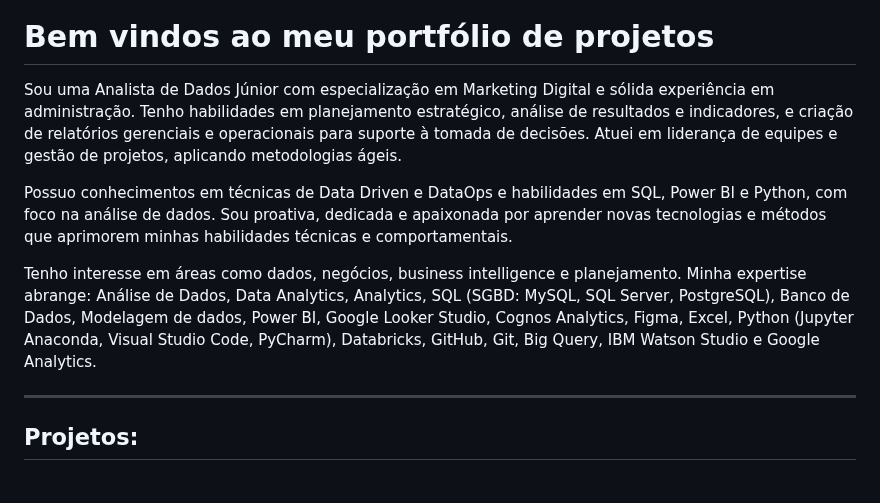
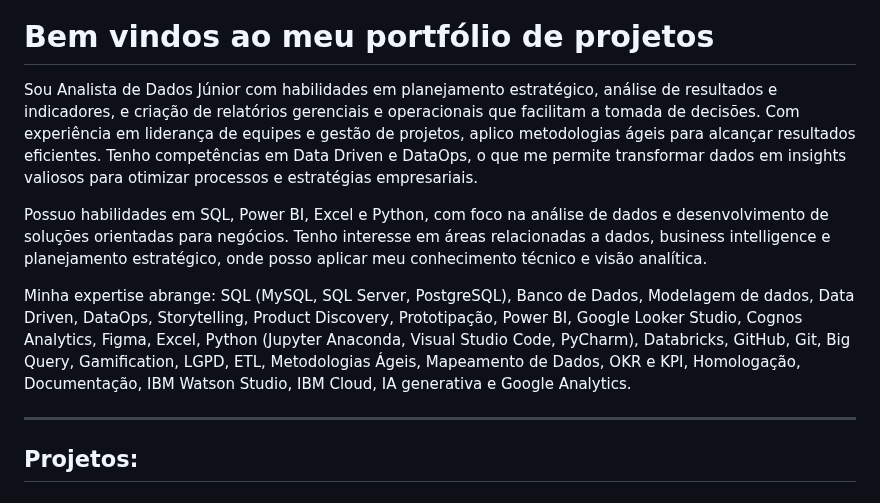
Before and after one commit to grazielejustina/portfolio-de-projetos, a Markdown page: README.md, the part around the change. Rendered like a GitHub page.

```diff
--- a/README.md
+++ b/README.md
@@ -5,11 +5,11 @@
 
 # Bem vindos ao meu portfólio de projetos
 
-Sou uma Analista de Dados Júnior com especialização em Marketing Digital e sólida experiência em administração. Tenho habilidades em planejamento estratégico, análise de resultados e indicadores, e criação de relatórios gerenciais e operacionais para suporte à tomada de decisões. Atuei em liderança de equipes e gestão de projetos, aplicando metodologias ágeis.
+Sou Analista de Dados Júnior com habilidades em planejamento estratégico, análise de resultados e indicadores, e criação de relatórios gerenciais e operacionais que facilitam a tomada de decisões. Com experiência em liderança de equipes e gestão de projetos, aplico metodologias ágeis para alcançar resultados eficientes. Tenho competências em Data Driven e DataOps, o que me permite transformar dados em insights valiosos para otimizar processos e estratégias empresariais.
 
-Possuo conhecimentos em técnicas de Data Driven e DataOps e habilidades em SQL, Power BI e Python, com foco na análise de dados. Sou proativa, dedicada e apaixonada por aprender novas tecnologias e métodos que aprimorem minhas habilidades técnicas e comportamentais.
+Possuo habilidades em SQL, Power BI, Excel e Python, com foco na análise de dados e desenvolvimento de soluções orientadas para negócios. Tenho interesse em áreas relacionadas a dados, business intelligence e planejamento estratégico, onde posso aplicar meu conhecimento técnico e visão analítica.
 
-Tenho interesse em áreas como dados, negócios, business intelligence e planejamento. Minha expertise abrange: Análise de Dados, Data Analytics, Analytics, SQL (SGBD: MySQL, SQL Server, PostgreSQL), Banco de Dados, Modelagem de dados, Power BI, Google Looker Studio, Cognos Analytics, Figma, Excel, Python (Jupyter Anaconda, Visual Studio Code, PyCharm), Databricks, GitHub, Git, Big Query, IBM Watson Studio e Google Analytics.
+Minha expertise abrange: SQL (MySQL, SQL Server, PostgreSQL), Banco de Dados, Modelagem de dados, Data Driven, DataOps, Storytelling, Product Discovery, Prototipação, Power BI, Google Looker Studio, Cognos Analytics, Figma, Excel, Python (Jupyter Anaconda, Visual Studio Code, PyCharm), Databricks, GitHub, Git, Big Query, Gamification, LGPD, ETL, Metodologias Ágeis, Mapeamento de Dados, OKR e KPI, Homologação, Documentação, IBM Watson Studio, IBM Cloud, IA generativa e Google Analytics.
 
 ---
 
```
